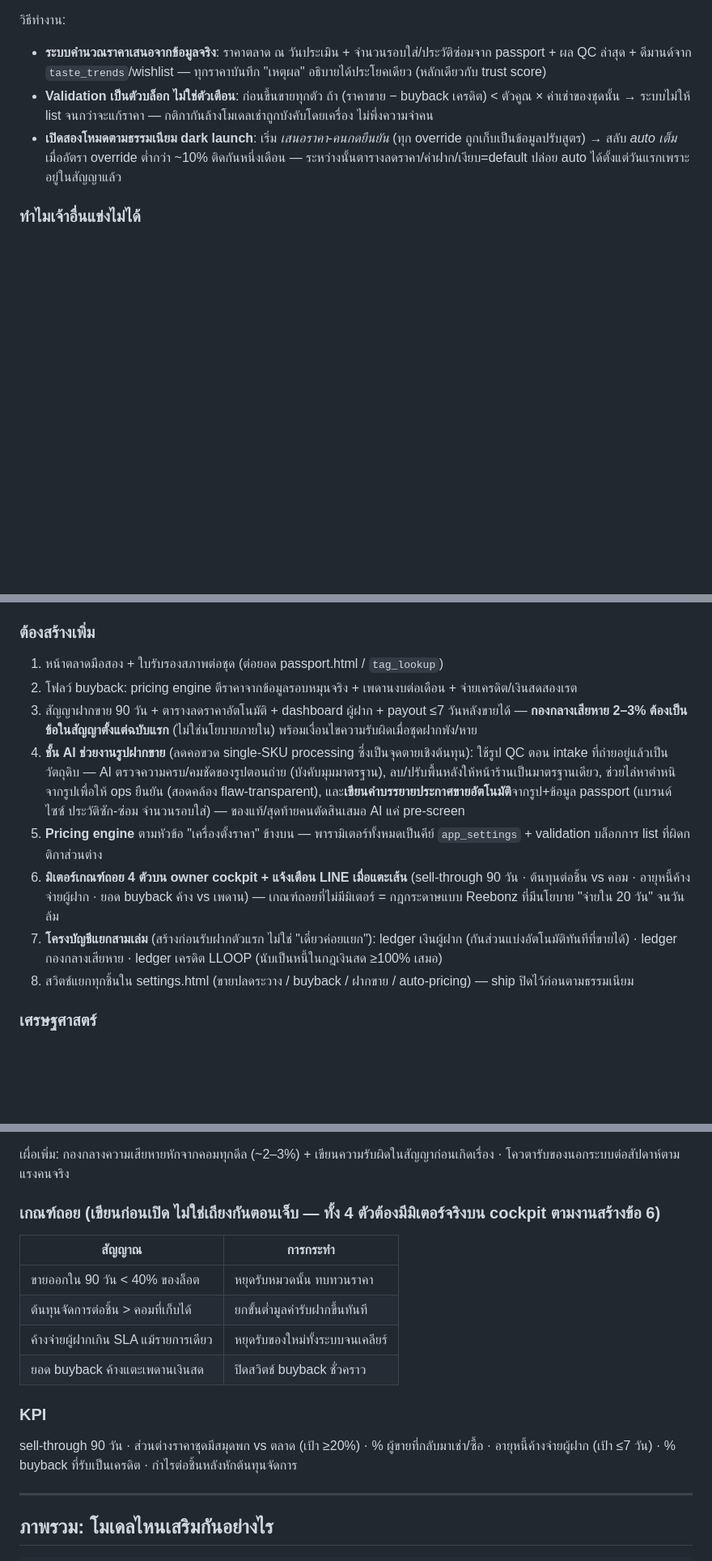
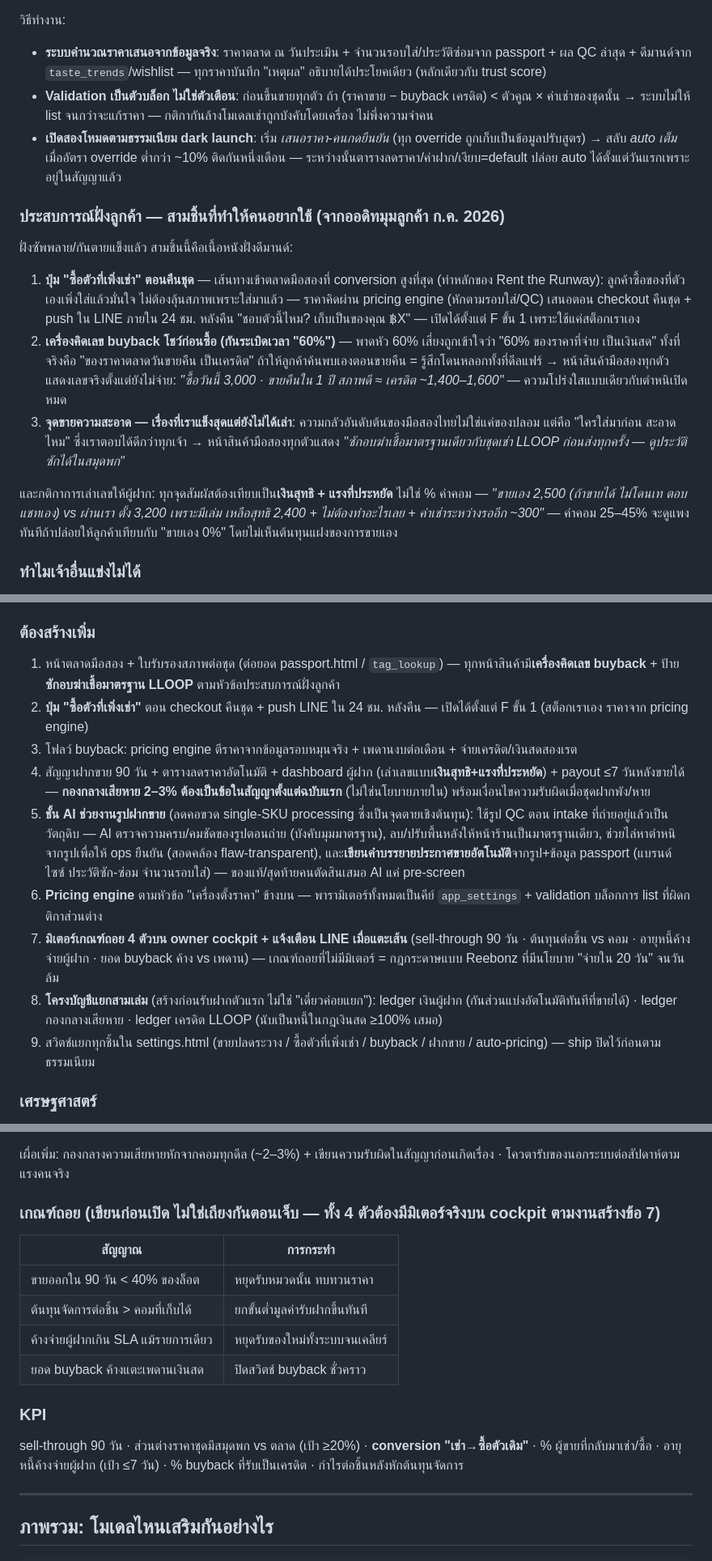
Before and after one commit to wearlloop-dotcom/wearlloop-dotcom.github.io, a Markdown page: docs/expansion-strategy.md, 3 parts joined by grey strips. Shown at 81% size. GitHub-like rendering; blank space fills up the shorter version.

Commit message:
docs: เพิ่มประสบการณ์ฝั่งลูกค้าในโมเดล F (ซื้อตัวที่เพิ่งเช่า, เครื่องคิดเลข buyback, จุดขายความสะอาด) + กฎหนึ่งประโยคทั้ง ecosystem
Co-Authored-By: Claude Fable 5 <noreply@anthropic.com>
Claude-Session: https://claude.ai/code/session_017yczhYUsdGZ1JjswobBKM8

```diff
--- a/docs/expansion-strategy.md
+++ b/docs/expansion-strategy.md
@@ -241,6 +241,15 @@
 - **Validation เป็นตัวบล็อก ไม่ใช่ตัวเตือน**: ก่อนขึ้นขายทุกตัว ถ้า (ราคาขาย − buyback เครดิต) < ตัวคูณ × ค่าเช่าของชุดนั้น → ระบบไม่ให้ list จนกว่าจะแก้ราคา — กติกากันล้างโมเดลเช่าถูกบังคับโดยเครื่อง ไม่พึ่งความจำคน
 - **เปิดสองโหมดตามธรรมเนียม dark launch**: เริ่ม *เสนอราคา-คนกดยืนยัน* (ทุก override ถูกเก็บเป็นข้อมูลปรับสูตร) → สลับ *auto เต็ม* เมื่ออัตรา override ต่ำกว่า ~10% ติดกันหนึ่งเดือน — ระหว่างนั้นตารางลดราคา/ค่าฝาก/เงียบ=default ปล่อย auto ได้ตั้งแต่วันแรกเพราะอยู่ในสัญญาแล้ว
 
+### ประสบการณ์ฝั่งลูกค้า — สามชิ้นที่ทำให้คนอยากใช้ (จากออดิทมุมลูกค้า ก.ค. 2026)
+ฝั่งซัพพลาย/กันตายแข็งแล้ว สามชิ้นนี้คือเนื้อหนังฝั่งดีมานด์:
+
+1. **ปุ่ม "ซื้อตัวที่เพิ่งเช่า" ตอนคืนชุด** — เส้นทางเข้าตลาดมือสองที่ conversion สูงที่สุด (ท่าหลักของ Rent the Runway): ลูกค้าซื้อของที่ตัวเองเพิ่งใส่แล้วมั่นใจ ไม่ต้องลุ้นสภาพเพราะใส่มาแล้ว — ราคาคิดผ่าน pricing engine (หักตามรอบใส่/QC) เสนอตอน checkout คืนชุด + push ใน LINE ภายใน 24 ชม. หลังคืน "ชอบตัวนี้ไหม? เก็บเป็นของคุณ ฿X" — เปิดได้ตั้งแต่ F ขั้น 1 เพราะใช้แค่สต็อกเราเอง
+2. **เครื่องคิดเลข buyback โชว์ก่อนซื้อ (กันระเบิดเวลา "60%")** — พาดหัว 60% เสี่ยงถูกเข้าใจว่า "60% ของราคาที่จ่าย เป็นเงินสด" ทั้งที่จริงคือ "ของราคาตลาดวันขายคืน เป็นเครดิต" ถ้าให้ลูกค้าค้นพบเองตอนขายคืน = รู้สึกโดนหลอกทั้งที่ดีลแฟร์ → หน้าสินค้ามือสองทุกตัวแสดงเลขจริงตั้งแต่ยังไม่จ่าย: *"ซื้อวันนี้ 3,000 · ขายคืนใน 1 ปี สภาพดี ≈ เครดิต ~1,400–1,600"* — ความโปร่งใสแบบเดียวกับตำหนิเปิดหมด
+3. **จุดขายความสะอาด — เรื่องที่เราแข็งสุดแต่ยังไม่ได้เล่า**: ความกลัวอันดับต้นของมือสองไทยไม่ใช่แค่ของปลอม แต่คือ "ใครใส่มาก่อน สะอาดไหม" ซึ่งเราตอบได้ดีกว่าทุกเจ้า → หน้าสินค้ามือสองทุกตัวแสดง *"ซักอบฆ่าเชื้อมาตรฐานเดียวกับชุดเช่า LLOOP ก่อนส่งทุกครั้ง — ดูประวัติซักได้ในสมุดพก"*
+
+และกติกาการเล่าเลขให้ผู้ฝาก: ทุกจุดสัมผัสต้องเทียบเป็น**เงินสุทธิ + แรงที่ประหยัด** ไม่ใช่ % ค่าคอม — *"ขายเอง 2,500 (ถ้าขายได้ ไม่โดนเท ตอบแชทเอง) vs ผ่านเรา ตั้ง 3,200 เพราะมีเล่ม เหลือสุทธิ 2,400 + ไม่ต้องทำอะไรเลย + ค่าเช่าระหว่างรออีก ~300"* — ค่าคอม 25–45% จะดูแพงทันทีถ้าปล่อยให้ลูกค้าเทียบกับ "ขายเอง 0%" โดยไม่เห็นต้นทุนแฝงของการขายเอง
+
 ### ทำไมเจ้าอื่นแข่งไม่ได้
 - ตลาดมือสองไทยส่วนใหญ่คือ C2C นอกระบบ **ไม่มีตรวจของแท้ ไม่มีประวัติชุด ไม่มีคนกลางรับผิดชอบ** — "มือสองมีสมุดพก + ขายคืนได้เสมอ" คือข้อเสนอที่กระดาน C2C และร้านฝากขายทั่วไปลอกไม่ได้ในเวลาอันสั้น
 - Buyback ผูกซัพพลายกลับเข้าระบบ (ชุดไม่หลุดไปหมุนที่อื่น) / ประวัติซื้อ-ขายคืนป้อน trust score (C) ต่อ / ตลาดมือสองคือสนามพิสูจน์มูลค่า passport (B) จริง
@@ -250,14 +259,15 @@
 `seller_submit` + `request_to_buy` + Closet Cash + KYC + intake/QC photo/tag ทั้งลูป + `ops_partner_payouts` + contracts + disputes + `taste_trends` — ท่อ "ฝากขาย" ถูกวางไว้แล้ว ขาดชั้นสัญญา 90 วัน, โฟลว์ buyback และหน้าตลาด
 
 ### ต้องสร้างเพิ่ม
-1. หน้าตลาดมือสอง + ใบรับรองสภาพต่อชุด (ต่อยอด passport.html / `tag_lookup`)
-2. โฟลว์ buyback: pricing engine ตีราคาจากข้อมูลรอบหมุนจริง + เพดานงบต่อเดือน + จ่ายเครดิต/เงินสดสองเรต
-3. สัญญาฝากขาย 90 วัน + ตารางลดราคาอัตโนมัติ + dashboard ผู้ฝาก + payout ≤7 วันหลังขายได้ — **กองกลางเสียหาย 2–3% ต้องเป็นข้อในสัญญาตั้งแต่ฉบับแรก** (ไม่ใช่นโยบายภายใน) พร้อมเงื่อนไขความรับผิดเมื่อชุดฝากพัง/หาย
-4. **ชั้น AI ช่วยงานรูปฝากขาย** (ลดคอขวด single-SKU processing ซึ่งเป็นจุดตายเชิงต้นทุน): ใช้รูป QC ตอน intake ที่ถ่ายอยู่แล้วเป็นวัตถุดิบ — AI ตรวจความครบ/คมชัดของรูปตอนถ่าย (บังคับมุมมาตรฐาน), ลบ/ปรับพื้นหลังให้หน้าร้านเป็นมาตรฐานเดียว, ช่วยไล่หาตำหนิจากรูปเพื่อให้ ops ยืนยัน (สอดคล้อง flaw-transparent), และ**เขียนคำบรรยายประกาศขายอัตโนมัติ**จากรูป+ข้อมูล passport (แบรนด์ ไซซ์ ประวัติซัก-ซ่อม จำนวนรอบใส่) — ของแท้/สุดท้ายคนตัดสินเสมอ AI แค่ pre-screen
-5. **Pricing engine** ตามหัวข้อ "เครื่องตั้งราคา" ข้างบน — พารามิเตอร์ทั้งหมดเป็นคีย์ `app_settings` + validation บล็อกการ list ที่ผิดกติกาส่วนต่าง
-6. **มิเตอร์เกณฑ์ถอย 4 ตัวบน owner cockpit + แจ้งเตือน LINE เมื่อแตะเส้น** (sell-through 90 วัน · ต้นทุนต่อชิ้น vs คอม · อายุหนี้ค้างจ่ายผู้ฝาก · ยอด buyback ค้าง vs เพดาน) — เกณฑ์ถอยที่ไม่มีมิเตอร์ = กฎกระดาษแบบ Reebonz ที่มีนโยบาย "จ่ายใน 20 วัน" จนวันล้ม
-7. **โครงบัญชีแยกสามเล่ม** (สร้างก่อนรับฝากตัวแรก ไม่ใช่ "เดี๋ยวค่อยแยก"): ledger เงินผู้ฝาก (กันส่วนแบ่งอัตโนมัติทันทีที่ขายได้) · ledger กองกลางเสียหาย · ledger เครดิต LLOOP (นับเป็นหนี้ในกฎเงินสด ≥100% เสมอ)
-8. สวิตช์แยกทุกชิ้นใน settings.html (ขายปลดระวาง / buyback / ฝากขาย / auto-pricing) — ship ปิดไว้ก่อนตามธรรมเนียม
+1. หน้าตลาดมือสอง + ใบรับรองสภาพต่อชุด (ต่อยอด passport.html / `tag_lookup`) — ทุกหน้าสินค้ามี**เครื่องคิดเลข buyback** + ป้าย**ซักอบฆ่าเชื้อมาตรฐาน LLOOP** ตามหัวข้อประสบการณ์ฝั่งลูกค้า
+2. **ปุ่ม "ซื้อตัวที่เพิ่งเช่า"** ตอน checkout คืนชุด + push LINE ใน 24 ชม. หลังคืน — เปิดได้ตั้งแต่ F ขั้น 1 (สต็อกเราเอง ราคาจาก pricing engine)
+3. โฟลว์ buyback: pricing engine ตีราคาจากข้อมูลรอบหมุนจริง + เพดานงบต่อเดือน + จ่ายเครดิต/เงินสดสองเรต
+4. สัญญาฝากขาย 90 วัน + ตารางลดราคาอัตโนมัติ + dashboard ผู้ฝาก (เล่าเลขแบบ**เงินสุทธิ+แรงที่ประหยัด**) + payout ≤7 วันหลังขายได้ — **กองกลางเสียหาย 2–3% ต้องเป็นข้อในสัญญาตั้งแต่ฉบับแรก** (ไม่ใช่นโยบายภายใน) พร้อมเงื่อนไขความรับผิดเมื่อชุดฝากพัง/หาย
+5. **ชั้น AI ช่วยงานรูปฝากขาย** (ลดคอขวด single-SKU processing ซึ่งเป็นจุดตายเชิงต้นทุน): ใช้รูป QC ตอน intake ที่ถ่ายอยู่แล้วเป็นวัตถุดิบ — AI ตรวจความครบ/คมชัดของรูปตอนถ่าย (บังคับมุมมาตรฐาน), ลบ/ปรับพื้นหลังให้หน้าร้านเป็นมาตรฐานเดียว, ช่วยไล่หาตำหนิจากรูปเพื่อให้ ops ยืนยัน (สอดคล้อง flaw-transparent), และ**เขียนคำบรรยายประกาศขายอัตโนมัติ**จากรูป+ข้อมูล passport (แบรนด์ ไซซ์ ประวัติซัก-ซ่อม จำนวนรอบใส่) — ของแท้/สุดท้ายคนตัดสินเสมอ AI แค่ pre-screen
+6. **Pricing engine** ตามหัวข้อ "เครื่องตั้งราคา" ข้างบน — พารามิเตอร์ทั้งหมดเป็นคีย์ `app_settings` + validation บล็อกการ list ที่ผิดกติกาส่วนต่าง
+7. **มิเตอร์เกณฑ์ถอย 4 ตัวบน owner cockpit + แจ้งเตือน LINE เมื่อแตะเส้น** (sell-through 90 วัน · ต้นทุนต่อชิ้น vs คอม · อายุหนี้ค้างจ่ายผู้ฝาก · ยอด buyback ค้าง vs เพดาน) — เกณฑ์ถอยที่ไม่มีมิเตอร์ = กฎกระดาษแบบ Reebonz ที่มีนโยบาย "จ่ายใน 20 วัน" จนวันล้ม
+8. **โครงบัญชีแยกสามเล่ม** (สร้างก่อนรับฝากตัวแรก ไม่ใช่ "เดี๋ยวค่อยแยก"): ledger เงินผู้ฝาก (กันส่วนแบ่งอัตโนมัติทันทีที่ขายได้) · ledger กองกลางเสียหาย · ledger เครดิต LLOOP (นับเป็นหนี้ในกฎเงินสด ≥100% เสมอ)
+9. สวิตช์แยกทุกชิ้นใน settings.html (ขายปลดระวาง / ซื้อตัวที่เพิ่งเช่า / buyback / ฝากขาย / auto-pricing) — ship ปิดไว้ก่อนตามธรรมเนียม
 
 ### เศรษฐศาสตร์
 - ตลาดแฟชั่นมือสองไทย ~1,800 ลบ. (2023) โต ~20% คาด ~15%/ปีถึง 2027 (SCB EIC — เป็น floor เพราะไม่นับ C2C นอกระบบ) และคอขวดอุตสาหกรรมคือ**ฝั่งผู้ขาย** — full-service ของเราตอบตรงจุด
@@ -271,7 +281,7 @@
 
 เผื่อเพิ่ม: กองกลางความเสียหายหักจากคอมทุกดีล (~2–3%) + เขียนความรับผิดในสัญญาก่อนเกิดเรื่อง · โควตารับของนอกระบบต่อสัปดาห์ตามแรงคนจริง
 
-### เกณฑ์ถอย (เขียนก่อนเปิด ไม่ใช่เถียงกันตอนเจ็บ — ทั้ง 4 ตัวต้องมีมิเตอร์จริงบน cockpit ตามงานสร้างข้อ 6)
+### เกณฑ์ถอย (เขียนก่อนเปิด ไม่ใช่เถียงกันตอนเจ็บ — ทั้ง 4 ตัวต้องมีมิเตอร์จริงบน cockpit ตามงานสร้างข้อ 7)
 | สัญญาณ | การกระทำ |
 |---|---|
 | ขายออกใน 90 วัน < 40% ของล็อต | หยุดรับหมวดนั้น ทบทวนราคา |
@@ -280,7 +290,7 @@
 | ยอด buyback ค้างแตะเพดานเงินสด | ปิดสวิตช์ buyback ชั่วคราว |
 
 ### KPI
-sell-through 90 วัน · ส่วนต่างราคาชุดมีสมุดพก vs ตลาด (เป้า ≥20%) · % ผู้ขายที่กลับมาเช่า/ซื้อ · อายุหนี้ค้างจ่ายผู้ฝาก (เป้า ≤7 วัน) · % buyback ที่รับเป็นเครดิต · กำไรต่อชิ้นหลังหักต้นทุนจัดการ
+sell-through 90 วัน · ส่วนต่างราคาชุดมีสมุดพก vs ตลาด (เป้า ≥20%) · **conversion "เช่า→ซื้อตัวเดิม"** · % ผู้ขายที่กลับมาเช่า/ซื้อ · อายุหนี้ค้างจ่ายผู้ฝาก (เป้า ≤7 วัน) · % buyback ที่รับเป็นเครดิต · กำไรต่อชิ้นหลังหักต้นทุนจัดการ
 
 ---
 
```
Also changed, not shown: other parts of docs/expansion-strategy.md (+1 -0 lines).
